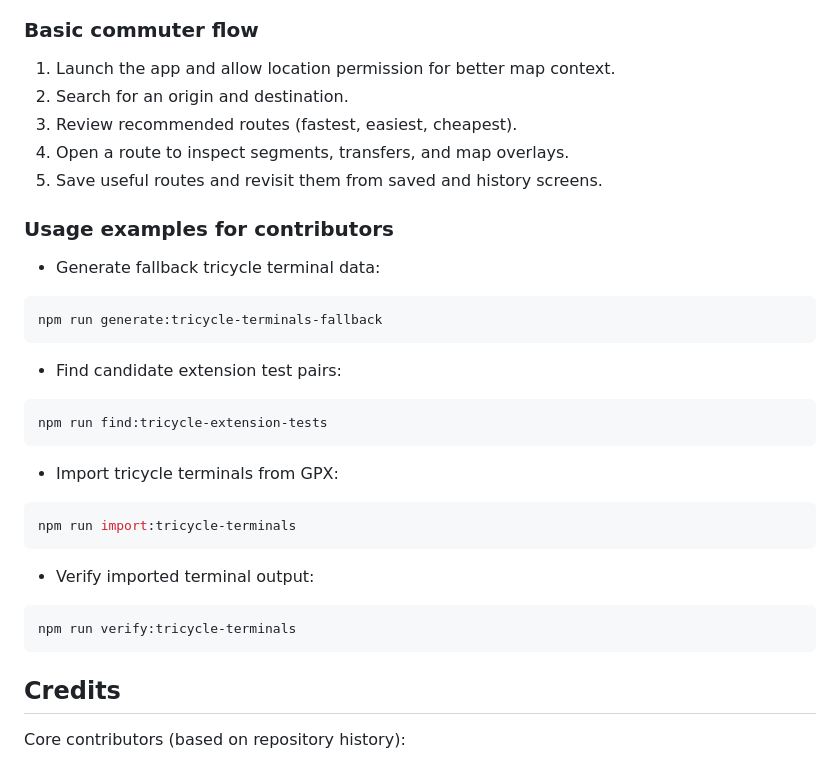
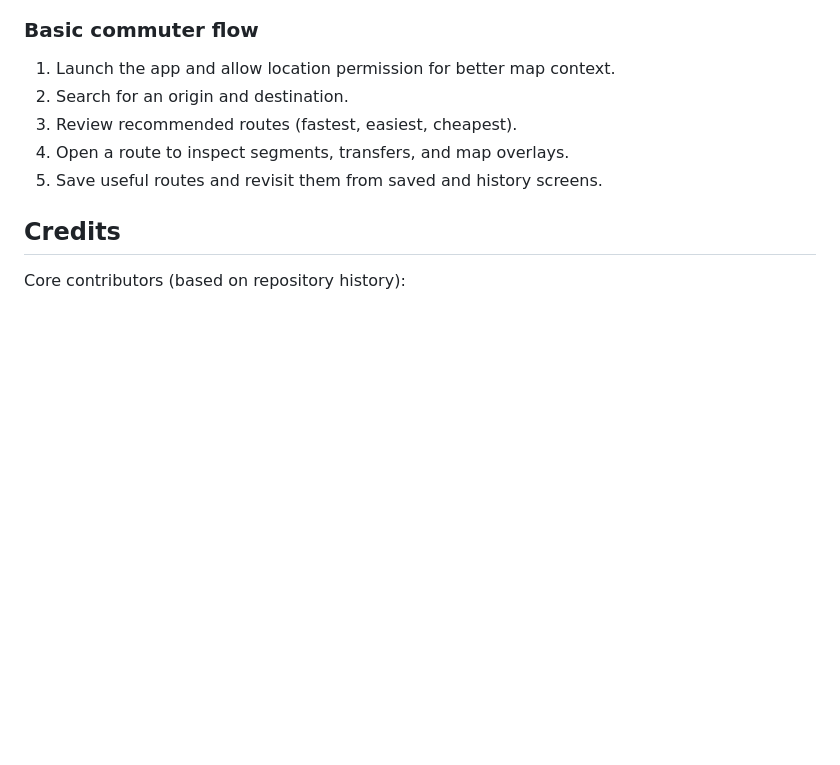
Before and after one commit to JerichoDelosReyes/Para-Transport, a Markdown page: README.md, the part around the change. GitHub-like rendering; blank space fills up the shorter version.

````diff
--- a/README.md
+++ b/README.md
@@ -121,31 +121,6 @@ npm install
 4. Open a route to inspect segments, transfers, and map overlays.
 5. Save useful routes and revisit them from saved and history screens.
 
-### Usage examples for contributors
-
-- Generate fallback tricycle terminal data:
-
-```bash
-npm run generate:tricycle-terminals-fallback
-```
-
-- Find candidate extension test pairs:
-
-```bash
-npm run find:tricycle-extension-tests
-```
-
-- Import tricycle terminals from GPX:
-
-```bash
-npm run import:tricycle-terminals
-```
-
-- Verify imported terminal output:
-
-```bash
-npm run verify:tricycle-terminals
-```
 
 ## Credits
 
````
